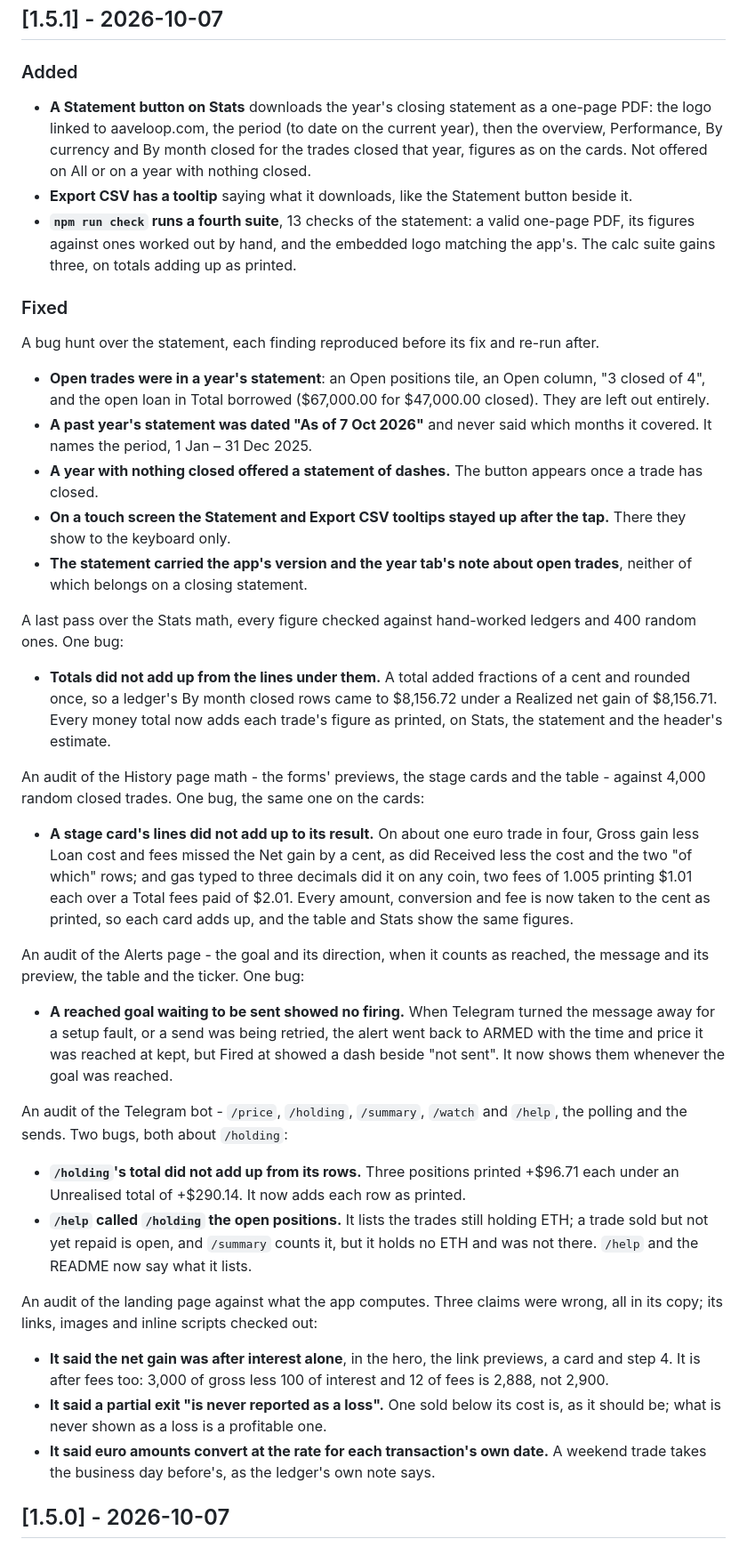
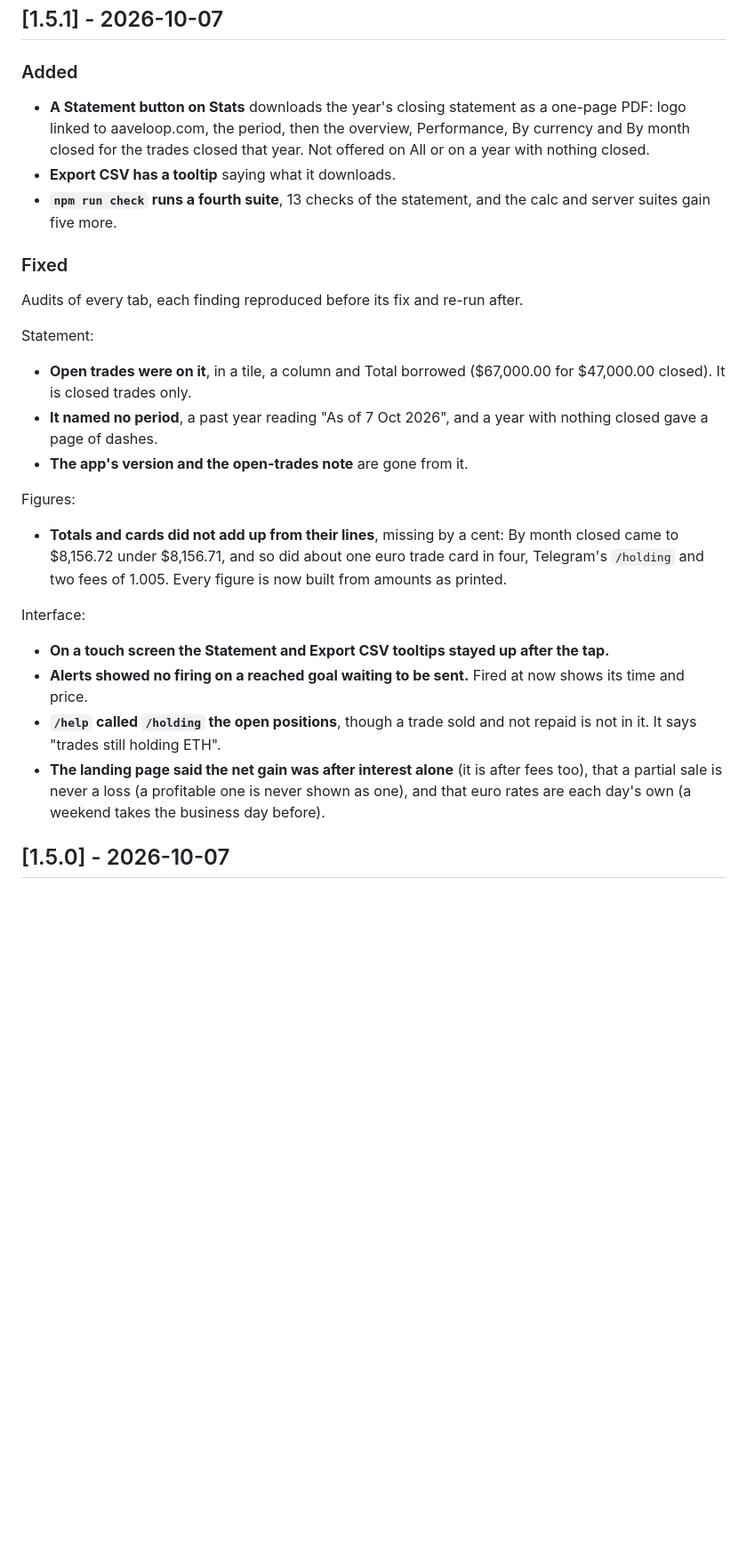
Before and after one commit to pdiomede/aave-loop, a Markdown page: CHANGELOG.md, the part around the change. Shown at 89% size. Rendered like a GitHub page; blank space fills up the shorter version.

Commit message:
Condense the 1.5.1 changelog entry
Co-Authored-By: Claude Opus 5.5 <noreply@anthropic.com>

```diff
--- a/CHANGELOG.md
+++ b/CHANGELOG.md
@@ -7,42 +7,30 @@ Format follows [Keep a Changelog](https://keepachangelog.com/en/1.1.0/), version
 
 ### Added
 
-- **A Statement button on Stats** downloads the year's closing statement as a one-page PDF: the logo linked to aaveloop.com, the period (to date on the current year), then the overview, Performance, By currency and By month closed for the trades closed that year, figures as on the cards. Not offered on All or on a year with nothing closed.
-- **Export CSV has a tooltip** saying what it downloads, like the Statement button beside it.
-- **`npm run check` runs a fourth suite**, 13 checks of the statement: a valid one-page PDF, its figures against ones worked out by hand, and the embedded logo matching the app's. The calc suite gains three, on totals adding up as printed.
+- **A Statement button on Stats** downloads the year's closing statement as a one-page PDF: logo linked to aaveloop.com, the period, then the overview, Performance, By currency and By month closed for the trades closed that year. Not offered on All or on a year with nothing closed.
+- **Export CSV has a tooltip** saying what it downloads.
+- **`npm run check` runs a fourth suite**, 13 checks of the statement, and the calc and server suites gain five more.
 
 ### Fixed
 
-A bug hunt over the statement, each finding reproduced before its fix and re-run after.
+Audits of every tab, each finding reproduced before its fix and re-run after.
 
-- **Open trades were in a year's statement**: an Open positions tile, an Open column, "3 closed of 4", and the open loan in Total borrowed ($67,000.00 for $47,000.00 closed). They are left out entirely.
-- **A past year's statement was dated "As of 7 Oct 2026"** and never said which months it covered. It names the period, 1 Jan – 31 Dec 2025.
-- **A year with nothing closed offered a statement of dashes.** The button appears once a trade has closed.
-- **On a touch screen the Statement and Export CSV tooltips stayed up after the tap.** There they show to the keyboard only.
-- **The statement carried the app's version and the year tab's note about open trades**, neither of which belongs on a closing statement.
+Statement:
 
-A last pass over the Stats math, every figure checked against hand-worked ledgers and 400 random ones. One bug:
+- **Open trades were on it**, in a tile, a column and Total borrowed ($67,000.00 for $47,000.00 closed). It is closed trades only.
+- **It named no period**, a past year reading "As of 7 Oct 2026", and a year with nothing closed gave a page of dashes.
+- **The app's version and the open-trades note** are gone from it.
 
-- **Totals did not add up from the lines under them.** A total added fractions of a cent and rounded once, so a ledger's By month closed rows came to $8,156.72 under a Realized net gain of $8,156.71. Every money total now adds each trade's figure as printed, on Stats, the statement and the header's estimate.
+Figures:
 
-An audit of the History page math - the forms' previews, the stage cards and the table - against 4,000 random closed trades. One bug, the same one on the cards:
+- **Totals and cards did not add up from their lines**, missing by a cent: By month closed came to $8,156.72 under $8,156.71, and so did about one euro trade card in four, Telegram's `/holding` and two fees of 1.005. Every figure is now built from amounts as printed.
 
-- **A stage card's lines did not add up to its result.** On about one euro trade in four, Gross gain less Loan cost and fees missed the Net gain by a cent, as did Received less the cost and the two "of which" rows; and gas typed to three decimals did it on any coin, two fees of 1.005 printing $1.01 each over a Total fees paid of $2.01. Every amount, conversion and fee is now taken to the cent as printed, so each card adds up, and the table and Stats show the same figures.
+Interface:
 
-An audit of the Alerts page - the goal and its direction, when it counts as reached, the message and its preview, the table and the ticker. One bug:
-
-- **A reached goal waiting to be sent showed no firing.** When Telegram turned the message away for a setup fault, or a send was being retried, the alert went back to ARMED with the time and price it was reached at kept, but Fired at showed a dash beside "not sent". It now shows them whenever the goal was reached.
-
-An audit of the Telegram bot - `/price`, `/holding`, `/summary`, `/watch` and `/help`, the polling and the sends. Two bugs, both about `/holding`:
-
-- **`/holding`'s total did not add up from its rows.** Three positions printed +$96.71 each under an Unrealised total of +$290.14. It now adds each row as printed.
-- **`/help` called `/holding` the open positions.** It lists the trades still holding ETH; a trade sold but not yet repaid is open, and `/summary` counts it, but it holds no ETH and was not there. `/help` and the README now say what it lists.
-
-An audit of the landing page against what the app computes. Three claims were wrong, all in its copy; its links, images and inline scripts checked out:
-
-- **It said the net gain was after interest alone**, in the hero, the link previews, a card and step 4. It is after fees too: 3,000 of gross less 100 of interest and 12 of fees is 2,888, not 2,900.
-- **It said a partial exit "is never reported as a loss".** One sold below its cost is, as it should be; what is never shown as a loss is a profitable one.
-- **It said euro amounts convert at the rate for each transaction's own date.** A weekend trade takes the business day before's, as the ledger's own note says.
+- **On a touch screen the Statement and Export CSV tooltips stayed up after the tap.**
+- **Alerts showed no firing on a reached goal waiting to be sent.** Fired at now shows its time and price.
+- **`/help` called `/holding` the open positions**, though a trade sold and not repaid is not in it. It says "trades still holding ETH".
+- **The landing page said the net gain was after interest alone** (it is after fees too), that a partial sale is never a loss (a profitable one is never shown as one), and that euro rates are each day's own (a weekend takes the business day before).
 
 ## [1.5.0] - 2026-10-07
 
```
